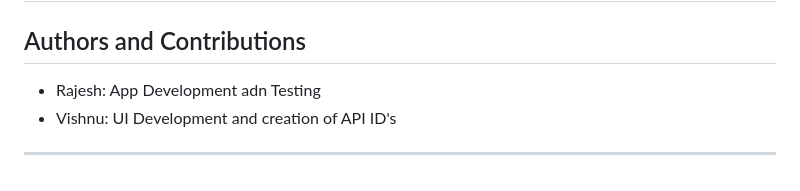
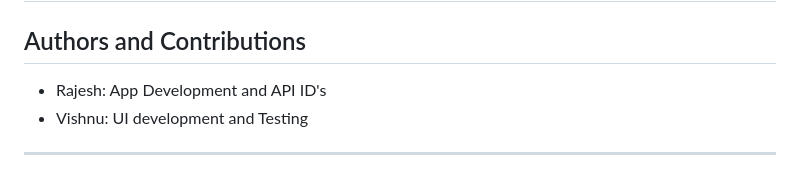
Before and after one commit to RachaRajesh/socialdashboard, a Markdown page: README.md, the part around the change. Drawn GitHub-style.

```diff
--- a/README.md
+++ b/README.md
@@ -119,6 +119,6 @@ Store the application configuration such as db connection, secret keys etc.
 
 ## Authors and Contributions
 
-- Rajesh: App Development adn Testing
-- Vishnu: UI Development and creation of API ID's
+- Rajesh: App Development and API ID's
+- Vishnu: UI development and Testing
 ---
```
